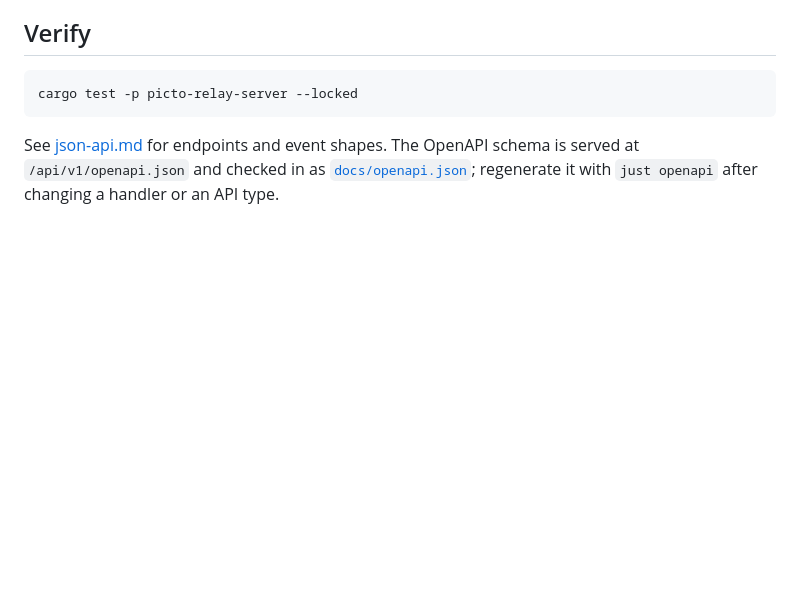
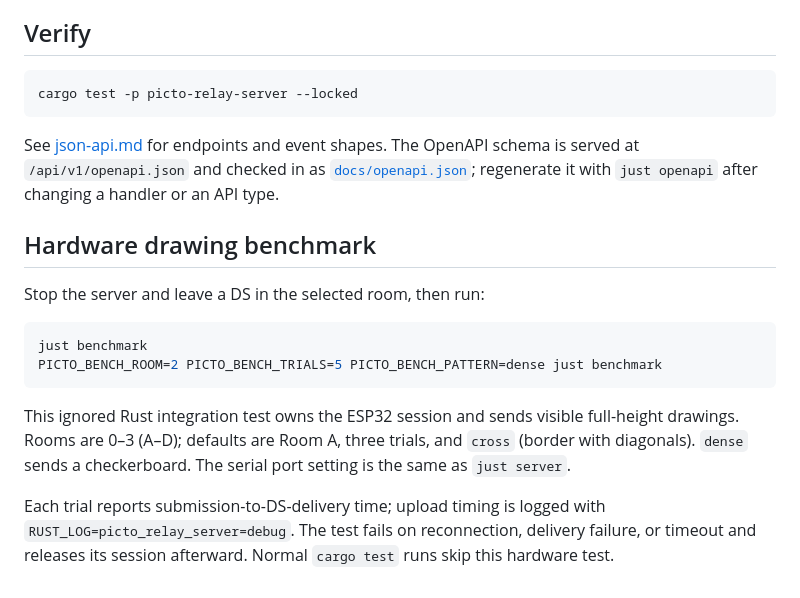
Before and after one commit to robherley/picto-relay, a Markdown page: crates/picto-relay-server/README.md, the part around the change. Rendered like a GitHub page; blank space fills up the shorter version.

````diff
--- a/crates/picto-relay-server/README.md
+++ b/crates/picto-relay-server/README.md
@@ -58,3 +58,22 @@ See [json-api.md](../../docs/json-api.md) for endpoints and event shapes. The
 OpenAPI schema is served at `/api/v1/openapi.json` and checked in as
 [`docs/openapi.json`](../../docs/openapi.json); regenerate it with `just openapi`
 after changing a handler or an API type.
+
+## Hardware drawing benchmark
+
+Stop the server and leave a DS in the selected room, then run:
+
+```sh
+just benchmark
+PICTO_BENCH_ROOM=2 PICTO_BENCH_TRIALS=5 PICTO_BENCH_PATTERN=dense just benchmark
+```
+
+This ignored Rust integration test owns the ESP32 session and sends visible
+full-height drawings. Rooms are 0–3 (A–D); defaults are Room A, three trials, and
+`cross` (border with diagonals). `dense` sends a checkerboard. The serial port
+setting is the same as `just server`.
+
+Each trial reports submission-to-DS-delivery time; upload timing is logged with
+`RUST_LOG=picto_relay_server=debug`. The test fails on
+reconnection, delivery failure, or timeout and releases its session afterward.
+Normal `cargo test` runs skip this hardware test.
````
Also changed, not shown: README.md (+49 -61 lines), docs/images/bot.png (added), docs/images/chat.png (added), docs/images/lobby.png (added), 1 other file.
